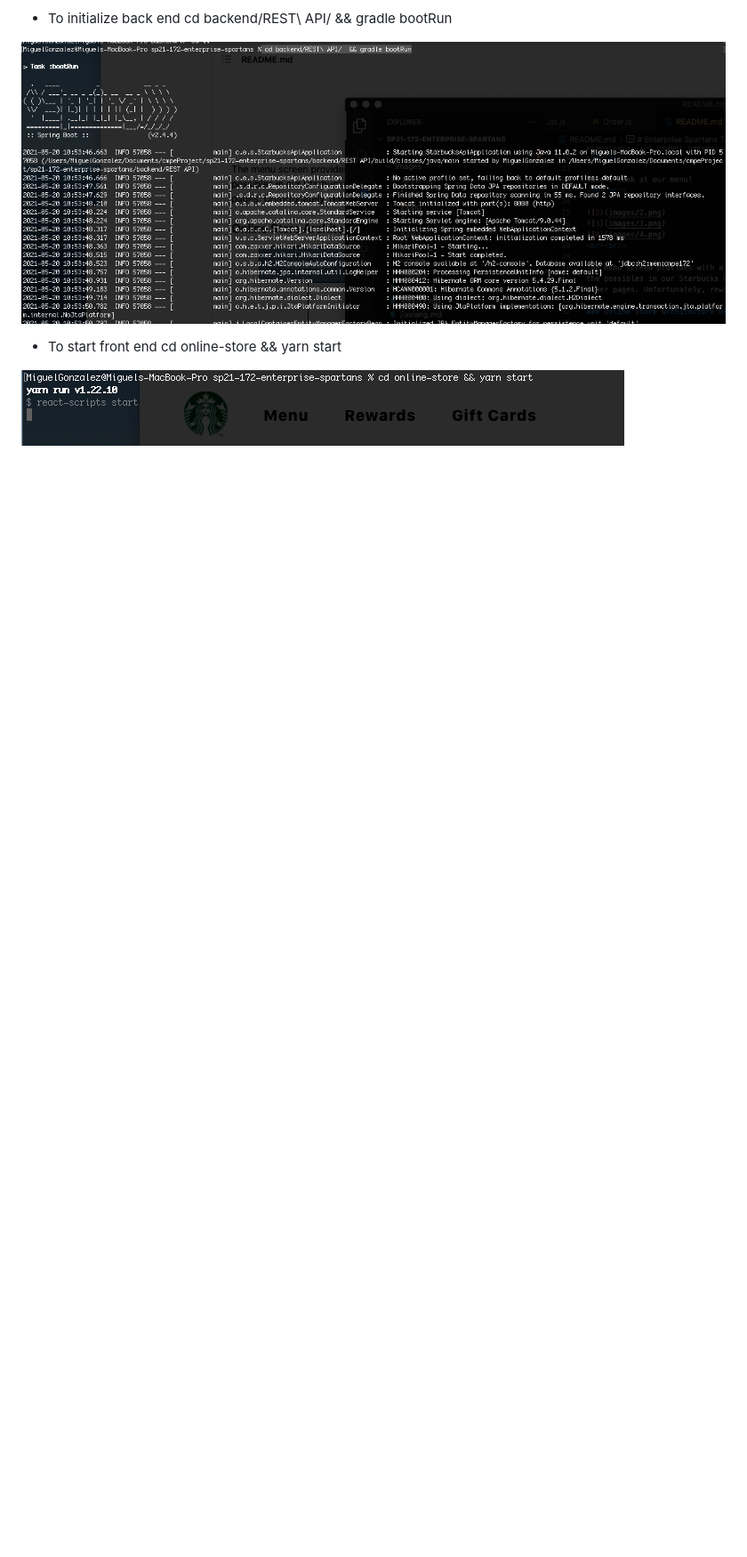
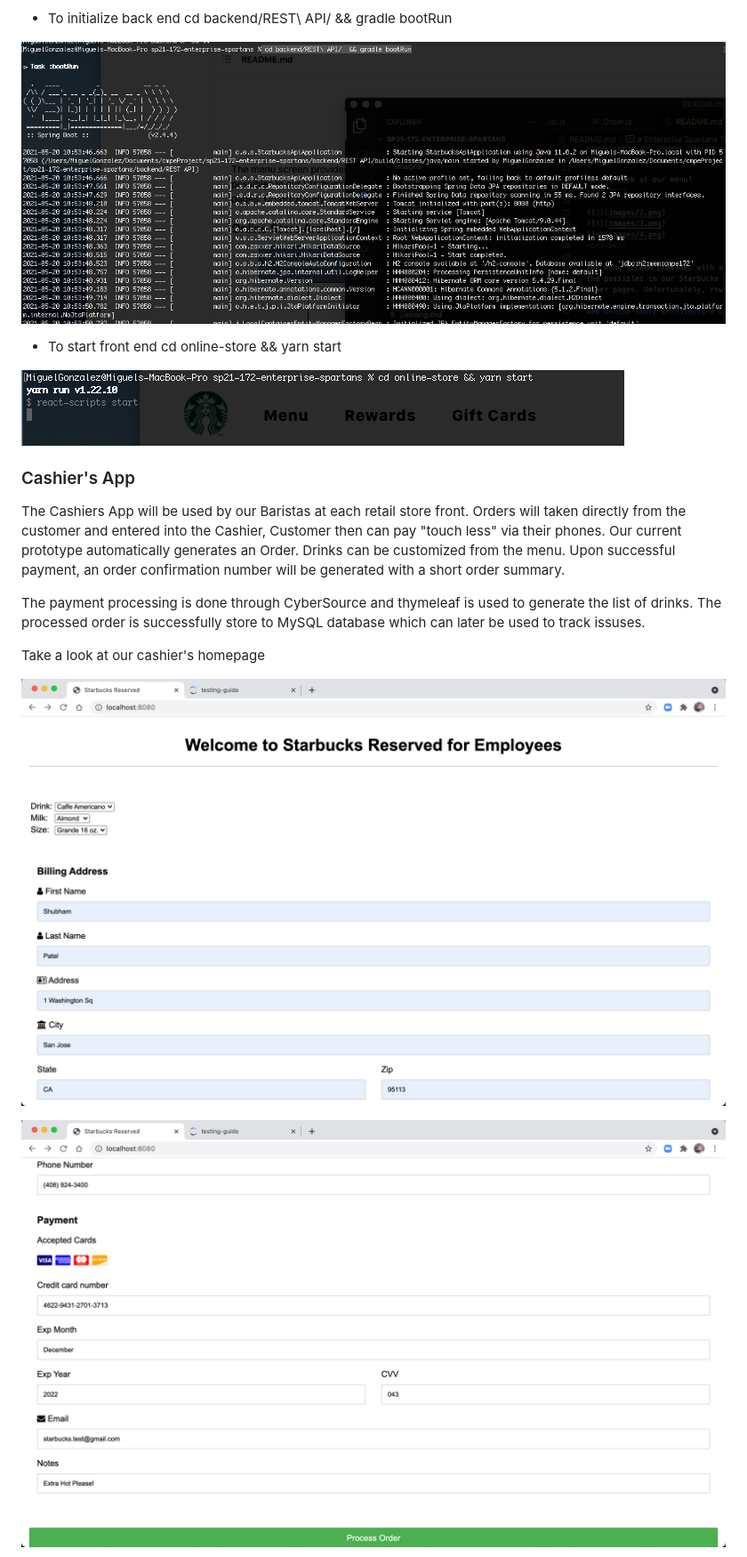
Before and after one commit to nguyensjsu/sp21-172-enterprise-spartans, a Markdown page: README.md, the part around the change printed below. Shown: that part at 89% size. Rendered like a GitHub page; pictures changed too: images/card-details-sp.png (added), images/coffee-details-sp.png (added); blank space fills up the shorter version.

```diff
--- a/README.md
+++ b/README.md
@@ -49,3 +55,18 @@ From our source project directory:
     cd online-store && yarn start
 
 ![6](images/6.png)
+
+
+### Cashier's App
+
+The Cashiers App will be used by our Baristas at each retail store front.  Orders will taken directly from the customer and entered into the Cashier,  Customer then can pay "touch less" via their phones.  Our current prototype automatically generates an Order. Drinks can be customized from the menu. Upon successful payment, an order confirmation number will be generated with a short order summary.
+
+The payment processing is done through CyberSource and thymeleaf is used to generate the list of drinks. The processed order is successfully store to MySQL database which can later be used to track issuses.
+
+
+Take a look at our cashier's homepage
+
+![coffee-details-page](images/coffee-details-sp.png)
+
+![card-details-page](images/card-details-sp.png)
+
```
Also changed, not shown: other parts of README.md (+45 -2 lines), images/dccker-mysql-sp.png (added), images/gradle-run-sp.png (added), images/mysql-database-sp.png (added), images/order-success-sp.png (added), 1 other file.
